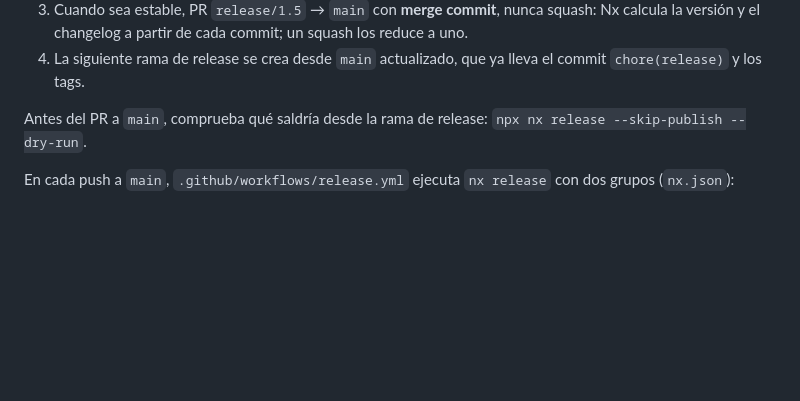
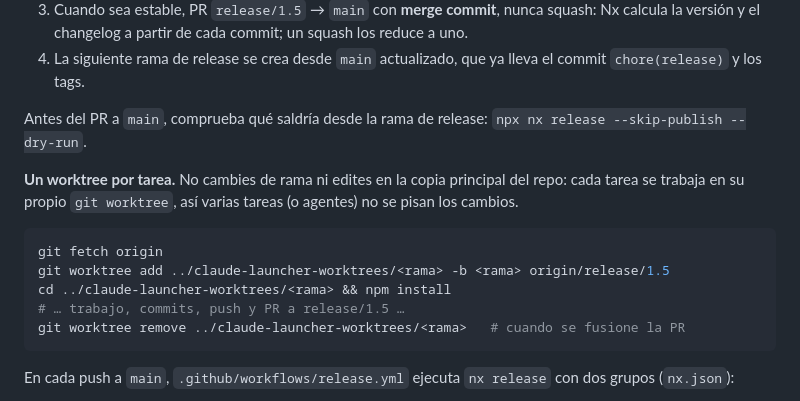
Before and after one commit to bytewareteam/claude-launcher, a Markdown page: AGENTS.md, the part around the change. Rendered like a GitHub page; blank space fills up the shorter version.

Commit message:
docs: un worktree por tarea en el flujo de ramas (#8)
Co-Authored-By: Claude Opus 5.5 <noreply@anthropic.com>

````diff
--- a/AGENTS.md
+++ b/AGENTS.md
@@ -64,6 +64,16 @@ Los commits siguen **[Conventional Commits](https://www.conventionalcommits.org/
 4. La siguiente rama de release se crea desde `main` actualizado, que ya lleva el commit `chore(release)` y los tags.
 
 Antes del PR a `main`, comprueba qué saldría desde la rama de release: `npx nx release --skip-publish --dry-run`.
+
+**Un worktree por tarea.** No cambies de rama ni edites en la copia principal del repo: cada tarea se trabaja en su propio `git worktree`, así varias tareas (o agentes) no se pisan los cambios.
+
+```bash
+git fetch origin
+git worktree add ../claude-launcher-worktrees/<rama> -b <rama> origin/release/1.5
+cd ../claude-launcher-worktrees/<rama> && npm install
+# … trabajo, commits, push y PR a release/1.5 …
+git worktree remove ../claude-launcher-worktrees/<rama>   # cuando se fusione la PR
+```
 
 En cada push a `main`, `.github/workflows/release.yml` ejecuta `nx release` con dos grupos (`nx.json`):
 
````
